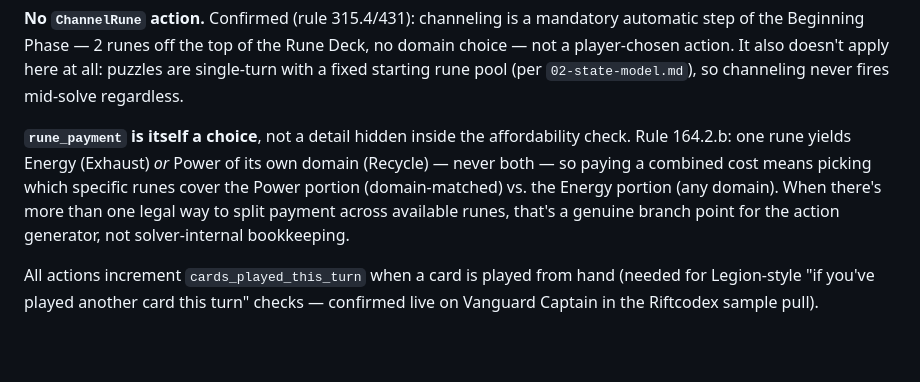
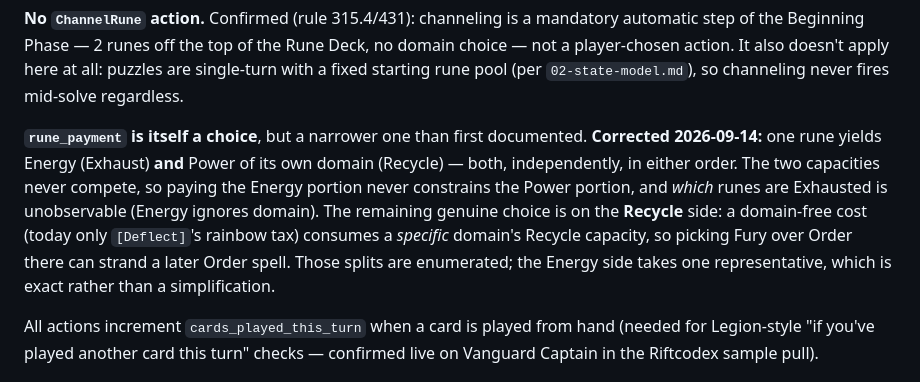
Before and after one commit to jelo-ca/riftbound-lethal-solver, a Markdown page: design/03-action-space.md, the part around the change. Drawn GitHub-style; blank space fills up the shorter version.

```diff
--- a/design/03-action-space.md
+++ b/design/03-action-space.md
@@ -12,7 +12,7 @@ v0 action types — deliberately not full rules coverage, see [`07-scope-and-cut
 
 **No `ChannelRune` action.** Confirmed (rule 315.4/431): channeling is a mandatory automatic step of the Beginning Phase — 2 runes off the top of the Rune Deck, no domain choice — not a player-chosen action. It also doesn't apply here at all: puzzles are single-turn with a fixed starting rune pool (per `02-state-model.md`), so channeling never fires mid-solve regardless.
 
-**`rune_payment` is itself a choice**, not a detail hidden inside the affordability check. Rule 164.2.b: one rune yields Energy (Exhaust) *or* Power of its own domain (Recycle) — never both — so paying a combined cost means picking which specific runes cover the Power portion (domain-matched) vs. the Energy portion (any domain). When there's more than one legal way to split payment across available runes, that's a genuine branch point for the action generator, not solver-internal bookkeeping.
+**`rune_payment` is itself a choice**, but a narrower one than first documented. **Corrected 2026-09-14:** one rune yields Energy (Exhaust) **and** Power of its own domain (Recycle) — both, independently, in either order. The two capacities never compete, so paying the Energy portion never constrains the Power portion, and *which* runes are Exhausted is unobservable (Energy ignores domain). The remaining genuine choice is on the **Recycle** side: a domain-free cost (today only `[Deflect]`'s rainbow tax) consumes a *specific* domain's Recycle capacity, so picking Fury over Order there can strand a later Order spell. Those splits are enumerated; the Energy side takes one representative, which is exact rather than a simplification.
 
 All actions increment `cards_played_this_turn` when a card is played from hand (needed for Legion-style "if you've played another card this turn" checks — confirmed live on Vanguard Captain in the Riftcodex sample pull).
 
```
Also changed, not shown: design/02-state-model.md (+11 -7 lines), design/07-scope-and-cut-list.md (+1 -1 lines).
